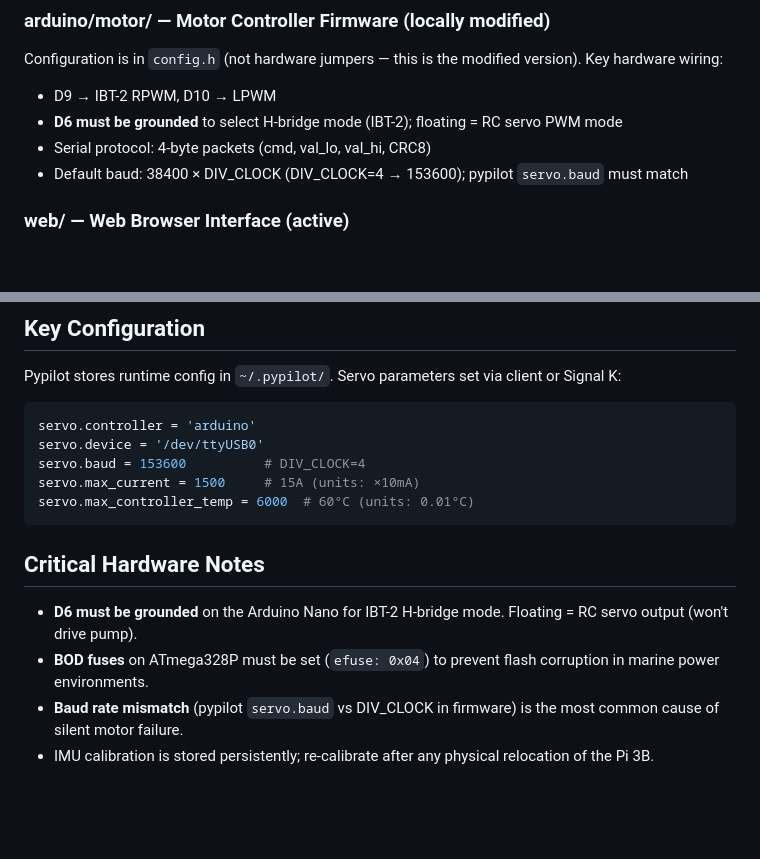
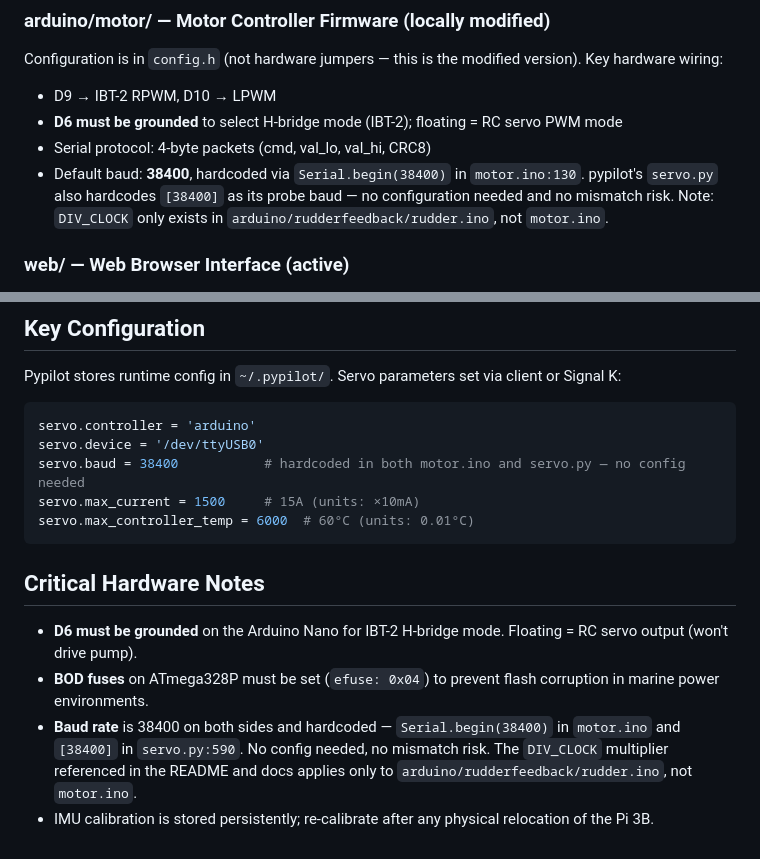
Before and after one commit to botheredbybees/pypilot4arion, a Markdown page: CLAUDE.md, 2 parts joined by grey strips. Drawn GitHub-style; blank space fills up the shorter version.

Commit message:
updated docs to reflect the 38400 baud rate we're using

````diff
--- a/CLAUDE.md
+++ b/CLAUDE.md
@@ -144,7 +144,7 @@ Configuration is in `config.h` (not hardware jumpers — this is the modified ve
 - D9 → IBT-2 RPWM, D10 → LPWM
 - **D6 must be grounded** to select H-bridge mode (IBT-2); floating = RC servo PWM mode
 - Serial protocol: 4-byte packets (cmd, val_lo, val_hi, CRC8)
-- Default baud: 38400 × DIV_CLOCK (DIV_CLOCK=4 → 153600); pypilot `servo.baud` must match
+- Default baud: **38400**, hardcoded via `Serial.begin(38400)` in `motor.ino:130`. pypilot's `servo.py` also hardcodes `[38400]` as its probe baud — no configuration needed and no mismatch risk. Note: `DIV_CLOCK` only exists in `arduino/rudderfeedback/rudder.ino`, not `motor.ino`.
 
 ### web/ — Web Browser Interface (active)
 Flask + gevent-websocket + flask-socketio server. Served by `pypilot_web` on the Pi 3B. Accessed at `192.168.20.100:8000` from any device on the YachtArion network. This is the primary way to monitor and control pypilot on Arion.
@@ -167,7 +167,7 @@ Pypilot stores runtime config in `~/.pypilot/`. Servo parameters set via client
 ```python
 servo.controller = 'arduino'
 servo.device = '/dev/ttyUSB0'
-servo.baud = 153600          # DIV_CLOCK=4
+servo.baud = 38400           # hardcoded in both motor.ino and servo.py — no config needed
 servo.max_current = 1500     # 15A (units: ×10mA)
 servo.max_controller_temp = 6000  # 60°C (units: 0.01°C)
 ```
@@ -176,5 +176,5 @@ servo.max_controller_temp = 6000  # 60°C (units: 0.01°C)
 
 - **D6 must be grounded** on the Arduino Nano for IBT-2 H-bridge mode. Floating = RC servo output (won't drive pump).
 - **BOD fuses** on ATmega328P must be set (`efuse: 0x04`) to prevent flash corruption in marine power environments.
-- **Baud rate mismatch** (pypilot `servo.baud` vs DIV_CLOCK in firmware) is the most common cause of silent motor failure.
+- **Baud rate** is 38400 on both sides and hardcoded — `Serial.begin(38400)` in `motor.ino` and `[38400]` in `servo.py:590`. No config needed, no mismatch risk. The `DIV_CLOCK` multiplier referenced in the README and docs applies only to `arduino/rudderfeedback/rudder.ino`, not `motor.ino`.
 - IMU calibration is stored persistently; re-calibrate after any physical relocation of the Pi 3B.
````
Also changed, not shown: docs/flashing_motor_ino_to_arduino.md (+3 -3 lines), docs/testing_and_tuning.md (+2 -2 lines).
